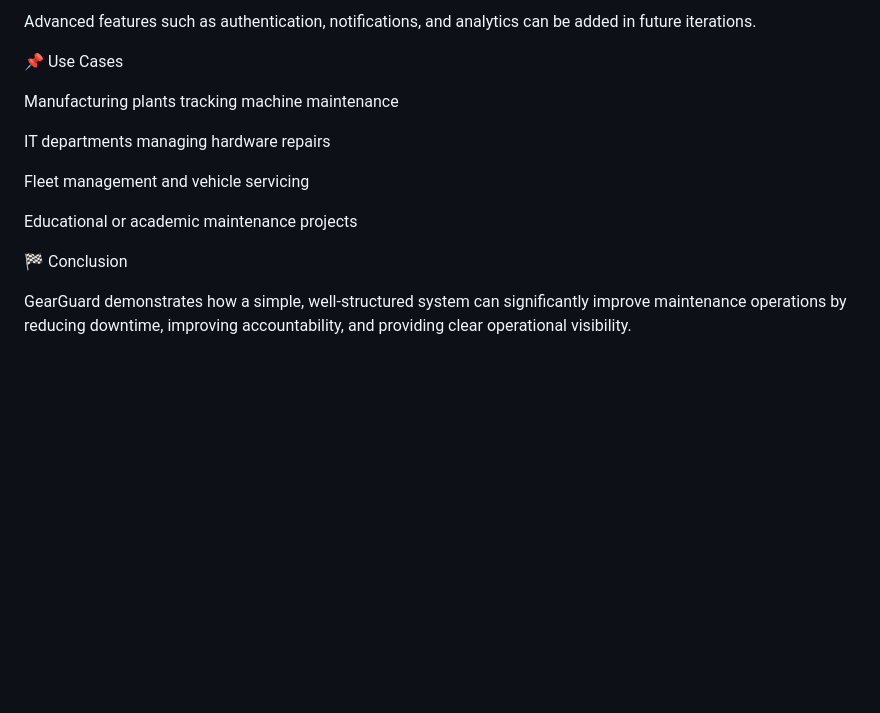
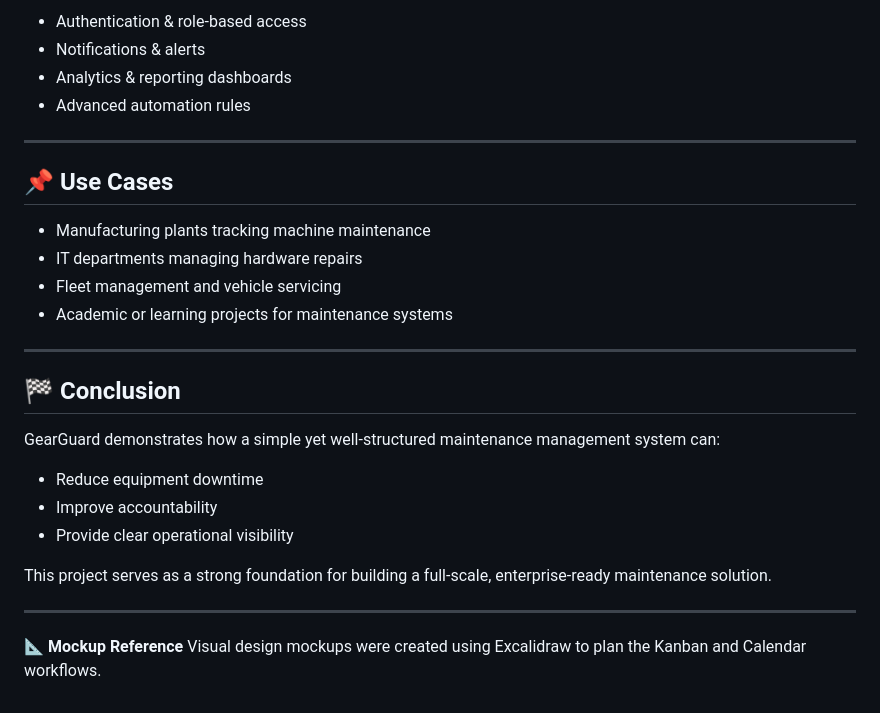
Before and after one commit to Gowtham-nekkala/GearGuard-The-Ultimate-Maintenance-Tracker, a Markdown page: README.md, the part around the change printed below. Rendered like a GitHub page; blank space fills up the shorter version.

```diff
--- a/README.md
+++ b/README.md
@@ -117,16 +165,31 @@ Visual workflow demonstration
 
-Advanced features such as authentication, notifications, and analytics can be added in future iterations.
+* Authentication & role-based access
+* Notifications & alerts
+* Analytics & reporting dashboards
+* Advanced automation rules
 
-📌 Use Cases
+---
 
-Manufacturing plants tracking machine maintenance
+## 📌 Use Cases
 
-IT departments managing hardware repairs
+* Manufacturing plants tracking machine maintenance
+* IT departments managing hardware repairs
+* Fleet management and vehicle servicing
+* Academic or learning projects for maintenance systems
 
-Fleet management and vehicle servicing
+---
 
-Educational or academic maintenance projects
+## 🏁 Conclusion
 
-🏁 Conclusion
+GearGuard demonstrates how a simple yet well-structured maintenance management system can:
 
-GearGuard demonstrates how a simple, well-structured system can significantly improve maintenance operations by reducing downtime, improving accountability, and providing clear operational visibility.
+* Reduce equipment downtime
+* Improve accountability
+* Provide clear operational visibility
+
+This project serves as a strong foundation for building a full-scale, enterprise-ready maintenance solution.
+
+---
+
+📐 **Mockup Reference**
+Visual design mockups were created using Excalidraw to plan the Kanban and Calendar workflows.
```
Also changed, not shown: other parts of README.md (+105 -57 lines).
